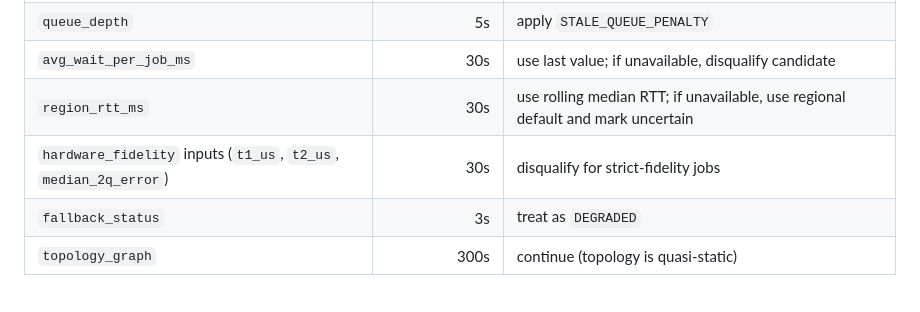
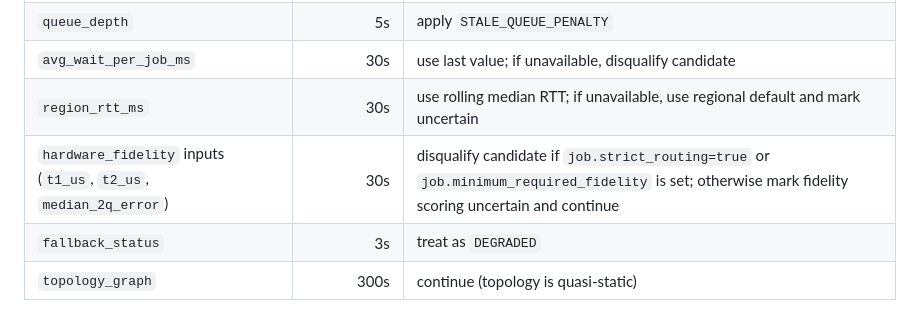
Before and after one commit to Tnsr-Q/OpenMythosQuantum, a Markdown page: docs/routing/MULTI_REGION_GATEWAY_POLICY.md, the part around the change. GitHub-like rendering.

Commit message:
Update MULTI_REGION_GATEWAY_POLICY.md
Co-authored-by: Copilot <175728472+Copilot@users.noreply.github.com>

```diff
--- a/docs/routing/MULTI_REGION_GATEWAY_POLICY.md
+++ b/docs/routing/MULTI_REGION_GATEWAY_POLICY.md
@@ -39,7 +39,7 @@ This policy is designed to run as middleware and align with the repository's plu
 | `queue_depth` | 5s | apply `STALE_QUEUE_PENALTY` |
 | `avg_wait_per_job_ms` | 30s | use last value; if unavailable, disqualify candidate |
 | `region_rtt_ms` | 30s | use rolling median RTT; if unavailable, use regional default and mark uncertain |
-| `hardware_fidelity` inputs (`t1_us`, `t2_us`, `median_2q_error`) | 30s | disqualify for strict-fidelity jobs |
+| `hardware_fidelity` inputs (`t1_us`, `t2_us`, `median_2q_error`) | 30s | disqualify candidate if `job.strict_routing=true` or `job.minimum_required_fidelity` is set; otherwise mark fidelity scoring uncertain and continue |
 | `fallback_status` | 3s | treat as `DEGRADED` |
 | `topology_graph` | 300s | continue (topology is quasi-static) |
 
```
